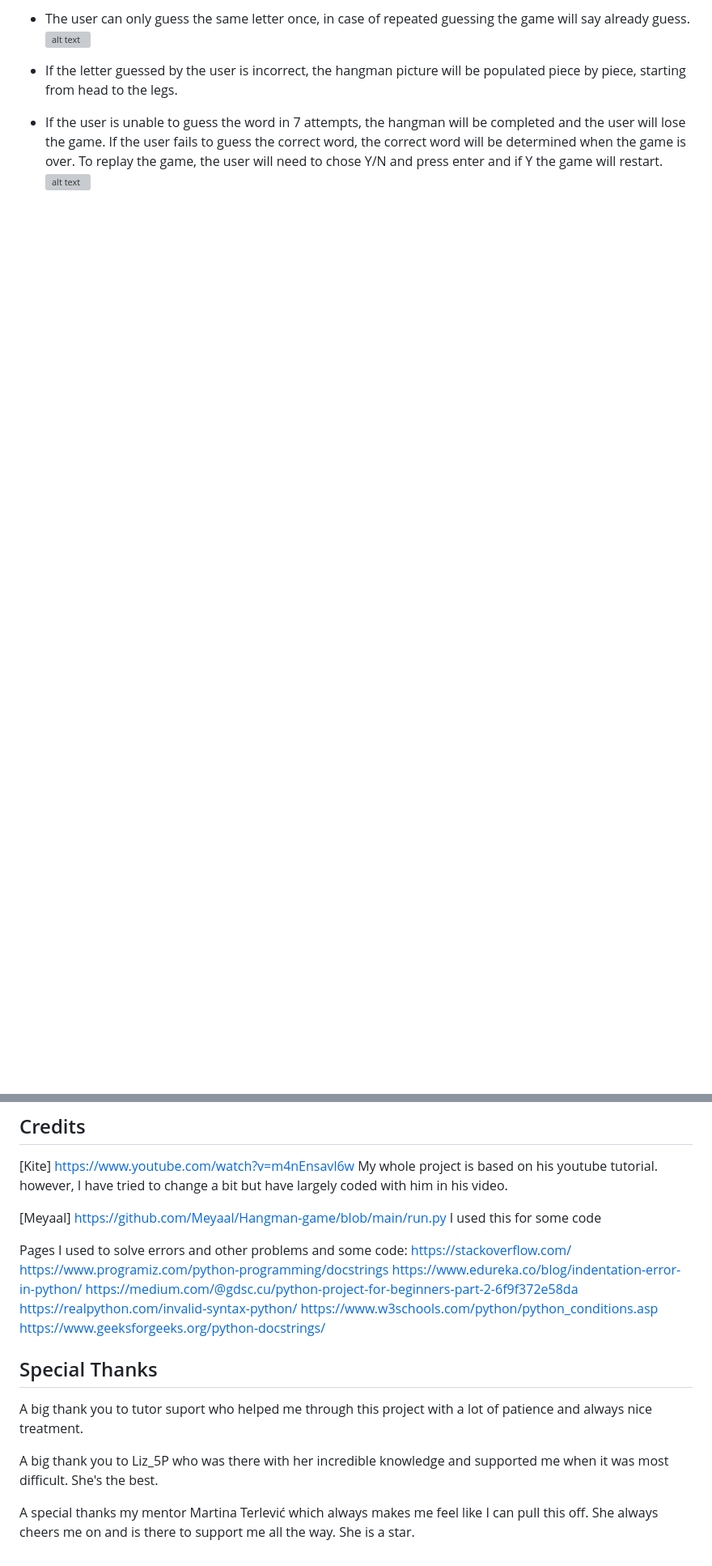
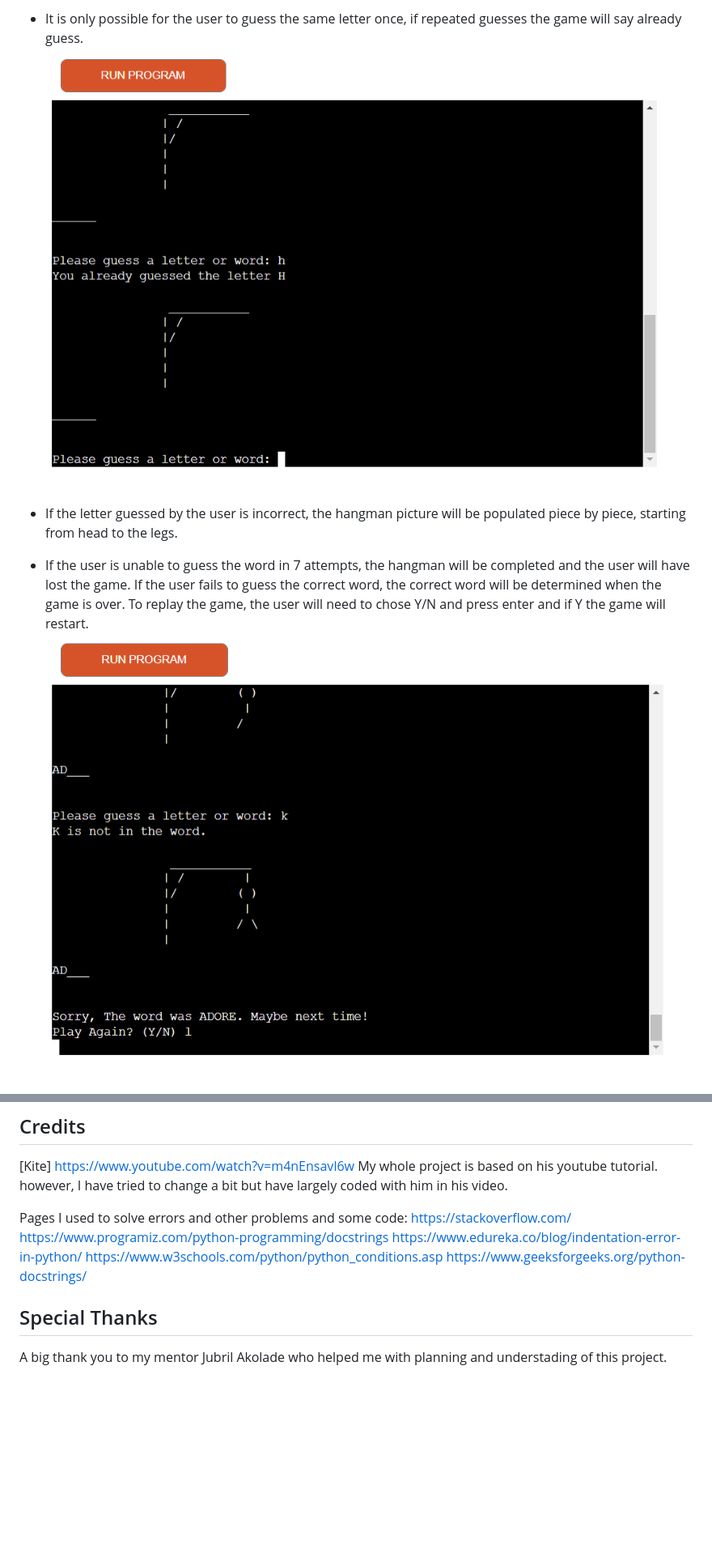
Before and after one commit to KnutHojeberg/project-3-hangman, a Markdown page: README.md, 2 parts joined by grey strips. Shown: that part at 81% size. Drawn GitHub-style; blank space fills up the shorter version; grey boxes are pictures that could not be loaded.

```diff
--- a/README.md
+++ b/README.md
@@ -22,7 +22,7 @@
 
-- The user can only guess the same letter once, in case of repeated guessing the game will say already guess.
-![alt text](assets/alredyguess.png)
+- It is only possible for the user to guess the same letter once, if repeated guesses the game will say already guess.
+![alt text](controllers/assets/images/already-used.png)
 - If the letter guessed by the user is incorrect, the hangman picture will be populated piece by piece, starting from head to the legs.
-- If the user is unable to guess the word in 7 attempts, the hangman will be completed and the user will lose the game. If the user fails to guess the correct word, the correct word will be determined when the game is over. To replay the game, the user will need to chose Y/N and press enter and if Y the game will restart.
-![alt text](assets/sorry.png)
+- If the user is unable to guess the word in 7 attempts, the hangman will be completed and the user will have lost the game. If the user fails to guess the correct word, the correct word will be determined when the game is over. To replay the game, the user will need to chose Y/N and press enter and if Y the game will restart.
+![alt text](controllers/assets/images/lost.png)
 
@@ -106,22 +105,13 @@ Python NodeJS
 [Kite] https://www.youtube.com/watch?v=m4nEnsavl6w
 My whole project is based on his youtube tutorial. however, I have tried to change a bit but have largely coded with him in his video.
 
-[Meyaal] https://github.com/Meyaal/Hangman-game/blob/main/run.py
-I used this for some code
-
 Pages I used to solve errors and other problems and some code:
 https://stackoverflow.com/
 https://www.programiz.com/python-programming/docstrings
 https://www.edureka.co/blog/indentation-error-in-python/
-https://medium.com/@gdsc.cu/python-project-for-beginners-part-2-6f9f372e58da
-https://realpython.com/invalid-syntax-python/
 https://www.w3schools.com/python/python_conditions.asp
 https://www.geeksforgeeks.org/python-docstrings/
 
 ## Special Thanks
 
-A big thank you to tutor suport who helped me through this project with a lot of patience and always nice treatment.
-
-A big thank you to Liz_5P who was there with her incredible knowledge and supported me when it was most difficult. She's the best.
-
-A special thanks my mentor Martina Terlević which always makes me feel like I can pull this off. She always cheers me on and is there to support me all the way. She is a star.
+A big thank you to my mentor Jubril Akolade who helped me with planning and understading of this project.
```
Also changed, not shown: other parts of README.md (+12 -13 lines).
